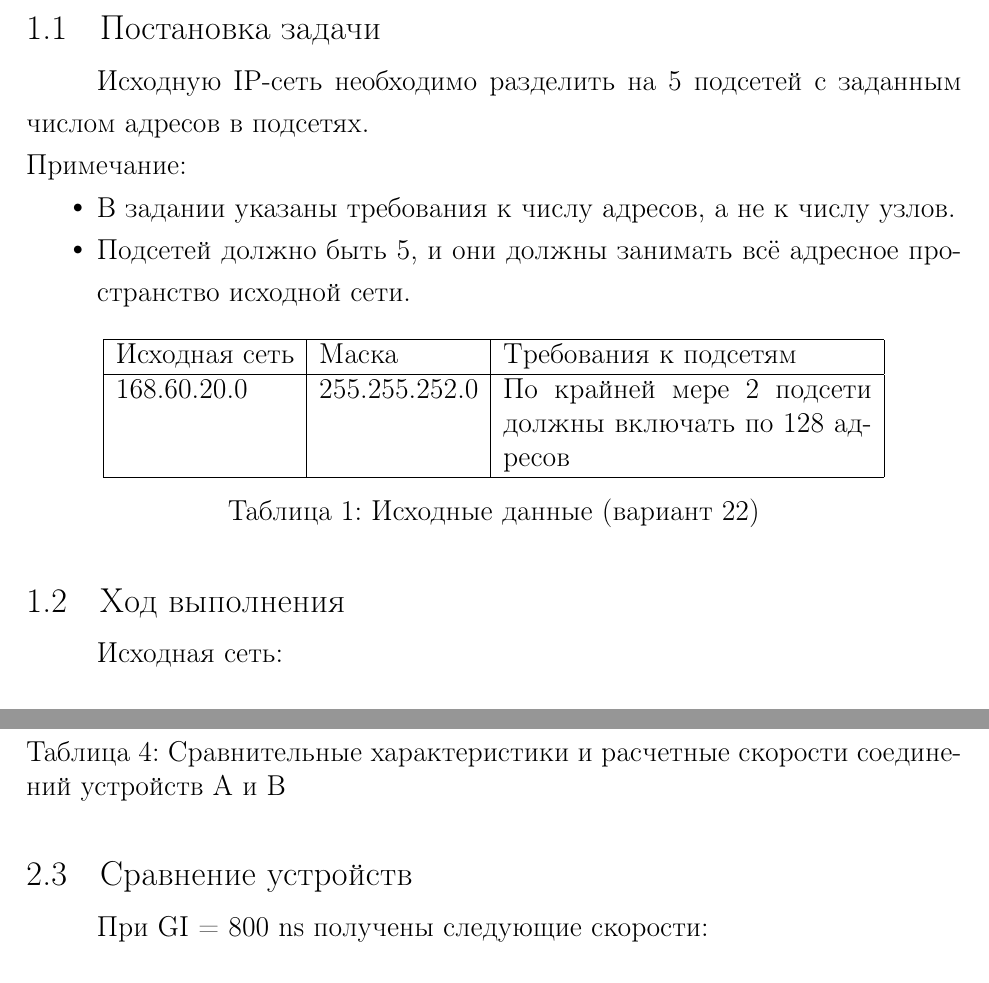
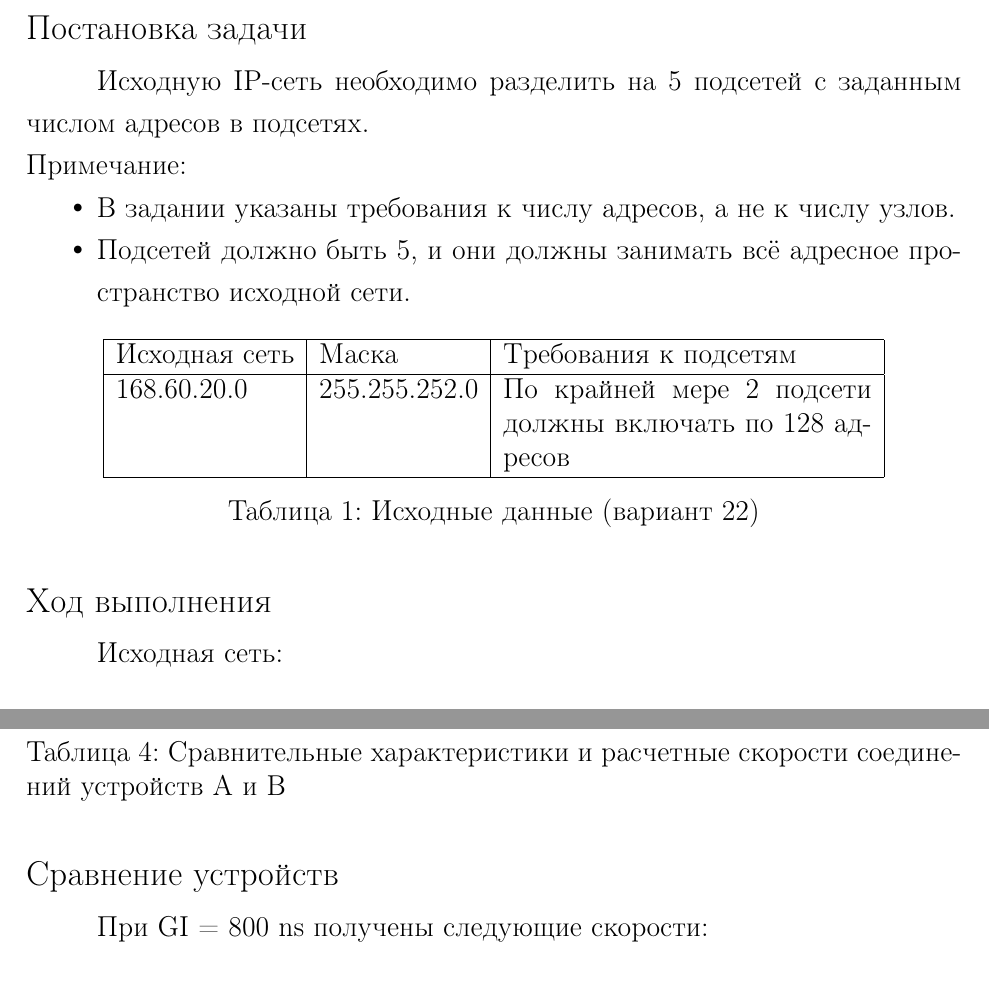
Before and after one commit to Khramov-Vladislav/Computer-networks-and-telecommunications, a LaTeX document (lab1/main.tex, which reads lab1/sections/task1.tex, lab1/sections/task2.tex): two parts of pages 3 and 8 of 14, joined at a grey line, cut so that both start at the same text. Compiled offline with pdfLaTeX.

Commit message:
fix: correct the content

```diff
--- a/lab1/sections/task1.tex
+++ b/lab1/sections/task1.tex
@@ -1,7 +1,7 @@
 \newpage
 \section{Задание 1}
 
-\subsection{Постановка задачи}
+\subsection*{Постановка задачи}
 
 Исходную IP-сеть необходимо разделить на 5 подсетей с заданным числом адресов в подсетях.
 
@@ -27,7 +27,7 @@
 \label{tab:variant_data}
 \end{table}
 
-\subsection{Ход выполнения}
+\subsection*{Ход выполнения}
 
 Исходная сеть:
 
--- a/lab1/sections/task2.tex
+++ b/lab1/sections/task2.tex
@@ -196,7 +196,7 @@ Coding &
 \label{tab:wifi_rates_comparison}
 \end{table}
 
-\subsection{Сравнение устройств}
+\subsection*{Сравнение устройств}
 
 При GI = 800 ns получены следующие скорости:
 
```
Also changed, not shown: lab1/sections/task3.tex (+2 -2 lines), lab1/sections/task2.tex (4 more changed lines), 1 other file.
